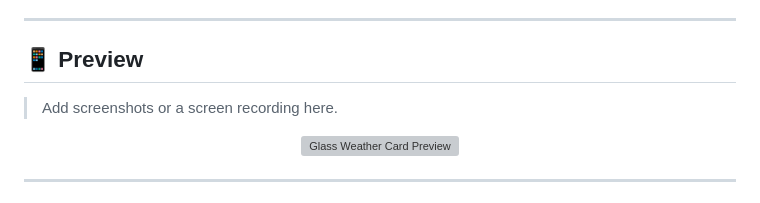
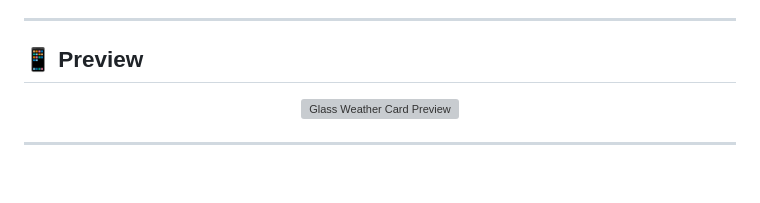
Before and after one commit to TanviKumbhani/flutter_micro_labs, a Markdown page: 002_glass_weather_card/README.md, the part around the change. Drawn GitHub-style; blank space fills up the shorter version; grey boxes are pictures that could not be loaded.

```diff
--- a/002_glass_weather_card/README.md
+++ b/002_glass_weather_card/README.md
@@ -7,8 +7,6 @@ This micro lab explores how blur, gradients, reflections, shadows, and subtle fl
 ---
 
 ## 📱 Preview
-
-> Add screenshots or a screen recording here.
 
 <p align="center">
   <img src="assets/glass-weather-card.mp4" width="340" alt="Glass Weather Card Preview"/>
```
